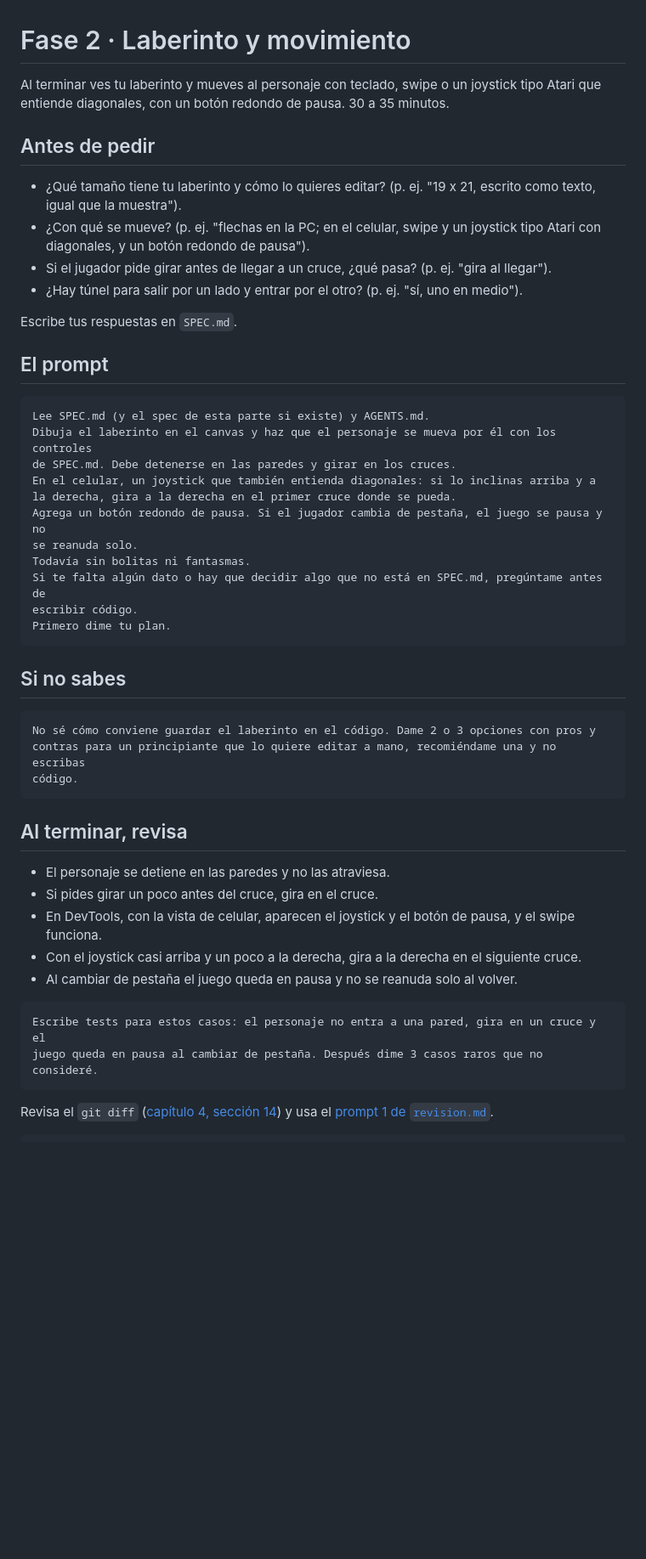
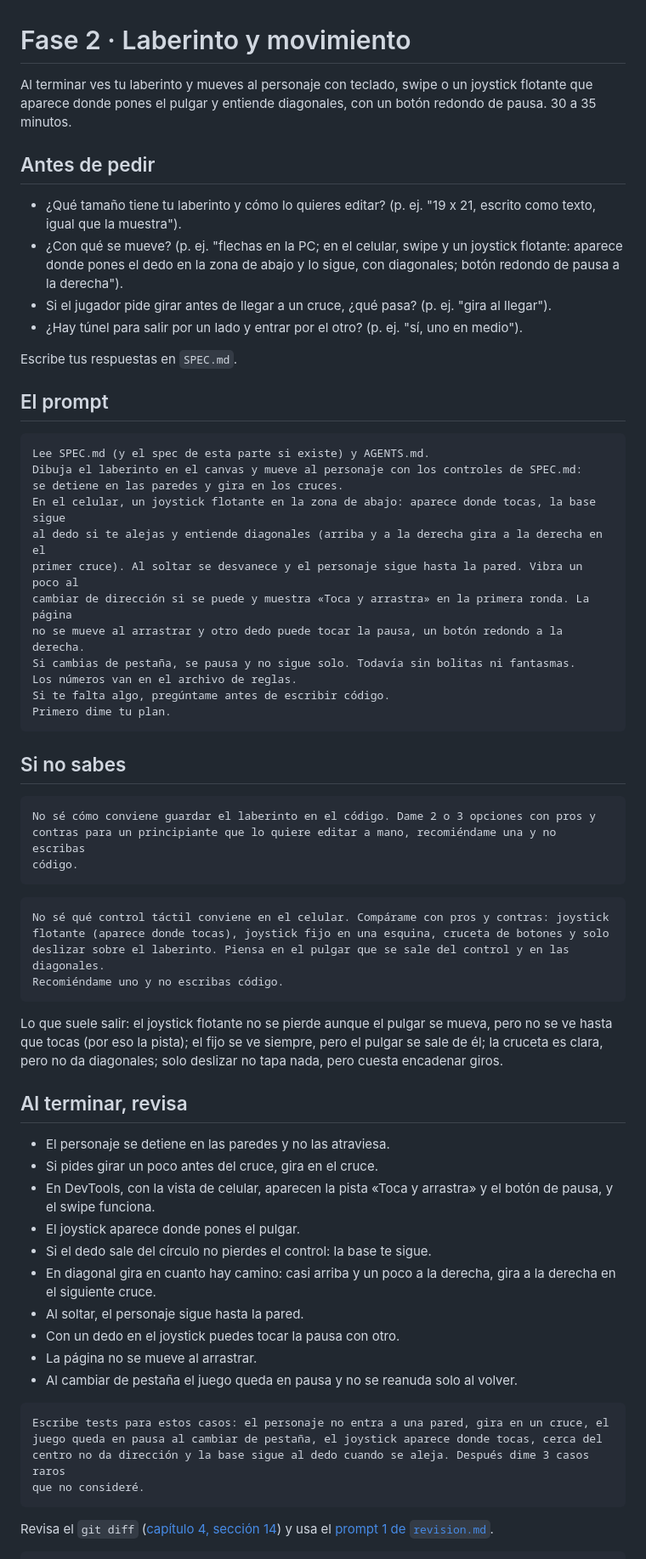
Before and after one commit to BrandonFilth/polkadot-devnet-workshop, a Markdown page: prompts/02-laberinto.md, the part around the change. Shown at 85% size. Rendered like a GitHub page; blank space fills up the shorter version.

Commit message:
docs(cap5): joystick flotante en guia, diapositivas y prompts
Guia, diapositivas 2, 4 y 5 del capitulo 5, alt del capitulo 0 y prompt de la fase 2 describen el joystick flotante (aparece donde pones el pulgar, sigue al dedo, diagonales, vibracion si hay). Prompt de 12 lineas, Si no sabes con flotante/fijo/cruceta/solo deslizar y revisiones nuevas. Capturas nuevas: polka-man-movil, prueba-la-muestra, que-vas-a-construir.

Verificado: revisar.mjs 05 (17/17 bien) y 00 (4/4 bien), codigo 0; pnpm test 379/379; pnpm build OK.

````diff
--- a/prompts/02-laberinto.md
+++ b/prompts/02-laberinto.md
@@ -1,14 +1,16 @@
 # Fase 2 · Laberinto y movimiento
 
-Al terminar ves tu laberinto y mueves al personaje con teclado, swipe o un joystick tipo Atari
-que entiende diagonales, con un botón redondo de pausa. 30 a 35 minutos.
+Al terminar ves tu laberinto y mueves al personaje con teclado, swipe o un joystick flotante
+que aparece donde pones el pulgar y entiende diagonales, con un botón redondo de pausa.
+30 a 35 minutos.
 
 ## Antes de pedir
 
 - ¿Qué tamaño tiene tu laberinto y cómo lo quieres editar? (p. ej. "19 x 21, escrito como texto,
   igual que la muestra").
-- ¿Con qué se mueve? (p. ej. "flechas en la PC; en el celular, swipe y un joystick tipo Atari
-  con diagonales, y un botón redondo de pausa").
+- ¿Con qué se mueve? (p. ej. "flechas en la PC; en el celular, swipe y un joystick flotante:
+  aparece donde pones el dedo en la zona de abajo y lo sigue, con diagonales; botón redondo
+  de pausa a la derecha").
 - Si el jugador pide girar antes de llegar a un cruce, ¿qué pasa? (p. ej. "gira al llegar").
 - ¿Hay túnel para salir por un lado y entrar por el otro? (p. ej. "sí, uno en medio").
 
@@ -18,15 +20,16 @@ Escribe tus respuestas en `SPEC.md`.
 
 ```text
 Lee SPEC.md (y el spec de esta parte si existe) y AGENTS.md.
-Dibuja el laberinto en el canvas y haz que el personaje se mueva por él con los controles
-de SPEC.md. Debe detenerse en las paredes y girar en los cruces.
-En el celular, un joystick que también entienda diagonales: si lo inclinas arriba y a
-la derecha, gira a la derecha en el primer cruce donde se pueda.
-Agrega un botón redondo de pausa. Si el jugador cambia de pestaña, el juego se pausa y no
-se reanuda solo.
-Todavía sin bolitas ni fantasmas.
-Si te falta algún dato o hay que decidir algo que no está en SPEC.md, pregúntame antes de
-escribir código.
+Dibuja el laberinto en el canvas y mueve al personaje con los controles de SPEC.md:
+se detiene en las paredes y gira en los cruces.
+En el celular, un joystick flotante en la zona de abajo: aparece donde tocas, la base sigue
+al dedo si te alejas y entiende diagonales (arriba y a la derecha gira a la derecha en el
+primer cruce). Al soltar se desvanece y el personaje sigue hasta la pared. Vibra un poco al
+cambiar de dirección si se puede y muestra «Toca y arrastra» en la primera ronda. La página
+no se mueve al arrastrar y otro dedo puede tocar la pausa, un botón redondo a la derecha.
+Si cambias de pestaña, se pausa y no sigue solo. Todavía sin bolitas ni fantasmas.
+Los números van en el archivo de reglas.
+Si te falta algo, pregúntame antes de escribir código.
 Primero dime tu plan.
 ```
 
@@ -38,17 +41,37 @@ contras para un principiante que lo quiere editar a mano, recomiéndame una y no
 código.
 ```
 
+```text
+No sé qué control táctil conviene en el celular. Compárame con pros y contras: joystick
+flotante (aparece donde tocas), joystick fijo en una esquina, cruceta de botones y solo
+deslizar sobre el laberinto. Piensa en el pulgar que se sale del control y en las diagonales.
+Recomiéndame uno y no escribas código.
+```
+
+Lo que suele salir: el joystick flotante no se pierde aunque el pulgar se mueva, pero no se ve
+hasta que tocas (por eso la pista); el fijo se ve siempre, pero el pulgar se sale de él; la
+cruceta es clara, pero no da diagonales; solo deslizar no tapa nada, pero cuesta encadenar giros.
+
 ## Al terminar, revisa
 
 - El personaje se detiene en las paredes y no las atraviesa.
 - Si pides girar un poco antes del cruce, gira en el cruce.
-- En DevTools, con la vista de celular, aparecen el joystick y el botón de pausa, y el swipe funciona.
-- Con el joystick casi arriba y un poco a la derecha, gira a la derecha en el siguiente cruce.
+- En DevTools, con la vista de celular, aparecen la pista «Toca y arrastra» y el botón de pausa,
+  y el swipe funciona.
+- El joystick aparece donde pones el pulgar.
+- Si el dedo sale del círculo no pierdes el control: la base te sigue.
+- En diagonal gira en cuanto hay camino: casi arriba y un poco a la derecha, gira a la derecha
+  en el siguiente cruce.
+- Al soltar, el personaje sigue hasta la pared.
+- Con un dedo en el joystick puedes tocar la pausa con otro.
+- La página no se mueve al arrastrar.
 - Al cambiar de pestaña el juego queda en pausa y no se reanuda solo al volver.
 
 ```text
-Escribe tests para estos casos: el personaje no entra a una pared, gira en un cruce y el
-juego queda en pausa al cambiar de pestaña. Después dime 3 casos raros que no consideré.
+Escribe tests para estos casos: el personaje no entra a una pared, gira en un cruce, el
+juego queda en pausa al cambiar de pestaña, el joystick aparece donde tocas, cerca del
+centro no da dirección y la base sigue al dedo cuando se aleja. Después dime 3 casos raros
+que no consideré.
 ```
 
 Revisa el `git diff` ([capítulo 4, sección 14](../contenido/04-vibe-coding.md#14-cómo-supervisar-a-la-ia))
````
Also changed, not shown: contenido/05-el-juego.md (+13 -10 lines), img/cap0/que-vas-a-construir.png, img/cap5/polka-man-movil.png, img/cap5/prueba-la-muestra.png, 2 other files.
